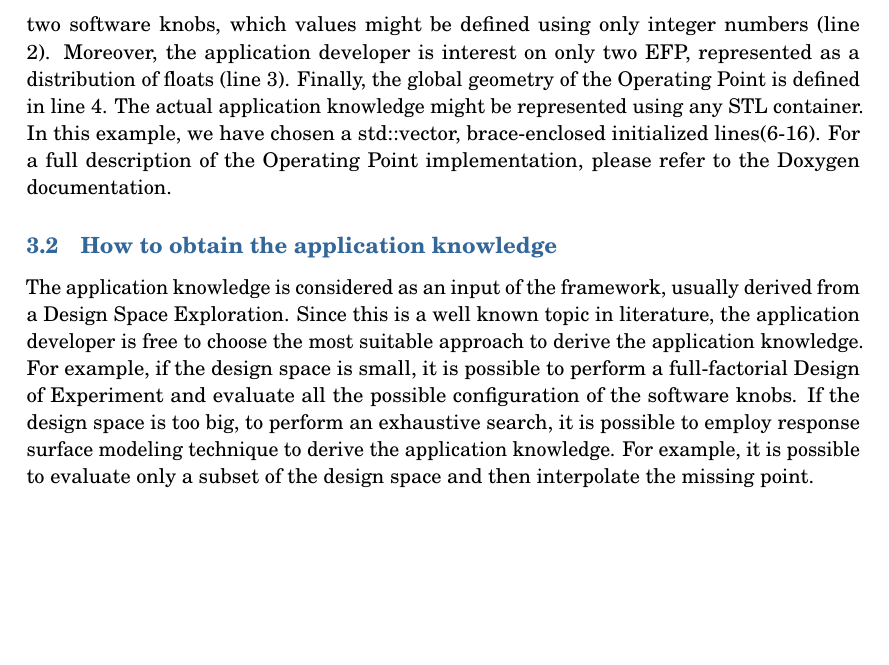
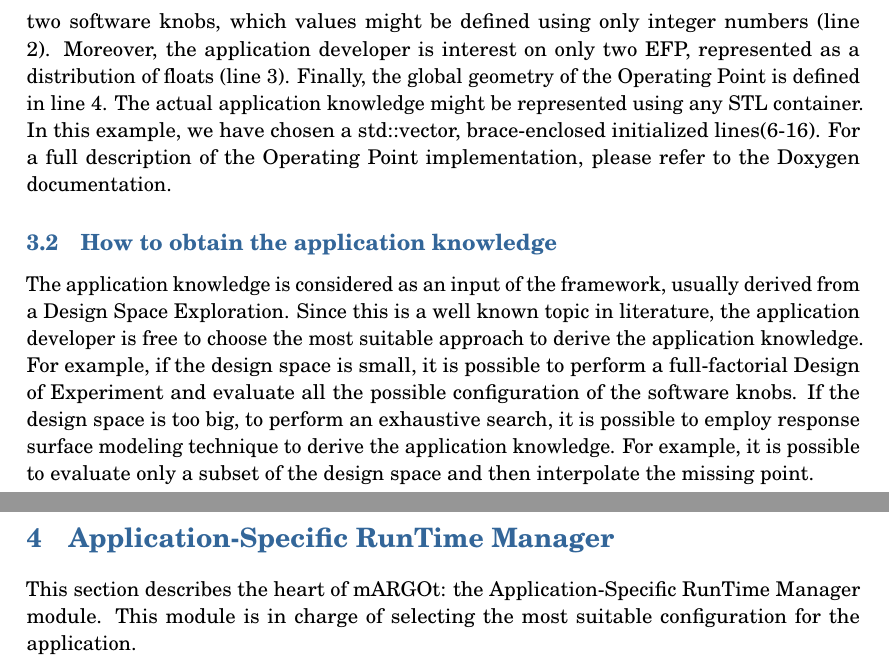
Before and after one commit to browser-bug/margot_project, a LaTeX document (doc/autotuner_user_guide/main.tex, which reads doc/autotuner_user_guide/asrtm.tex): part of page 10 of 10 before the commit and two parts of pages 10 and 11 of 11 after it, the two joined at a grey line, cut so that both start at the same text, the shorter picture padded with empty space. Compiled offline with pdfLaTeX.

Commit message:
[DOC] Introduced the asrtm section

```diff
--- /dev/null
+++ b/doc/autotuner_user_guide/asrtm.tex
@@ -0,0 +1,4 @@
+\section{Application-Specific RunTime Manager}
+
+This section describes the heart of mARGOt: the Application-Specific RunTime Manager module.
+This module is in charge of selecting the most suitable configuration for the application.
--- a/doc/autotuner_user_guide/main.tex
+++ b/doc/autotuner_user_guide/main.tex
@@ -120,6 +120,7 @@
 \include{introduction}
 \include{monitor}
 \include{application_knowledge}
+\include{asrtm}
 
 
 
```
Also changed, not shown: doc/autotuner_user_guide/main.pdf, 1 other file.
